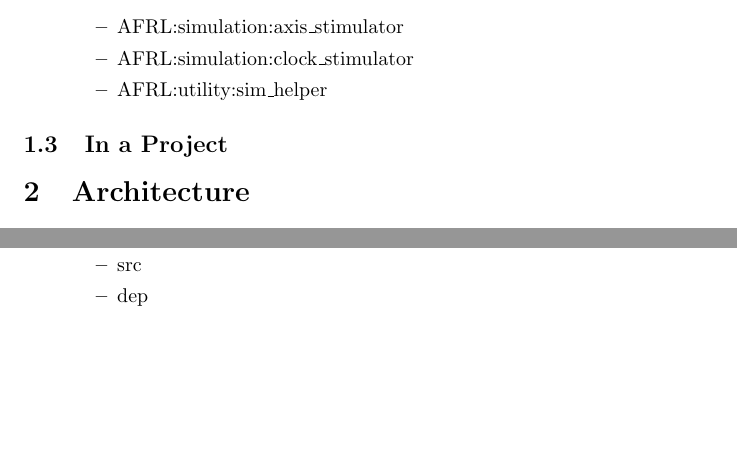
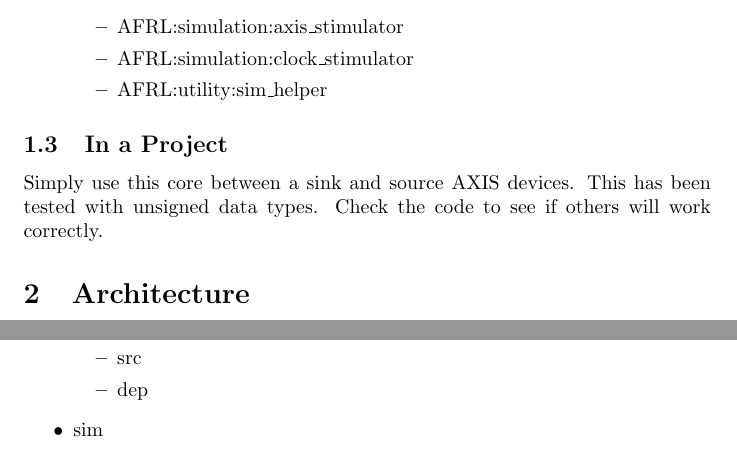
Before and after one commit to sparkletron/axis_moving_average, a LaTeX document (docs/manual/src/html.tex, which reads docs/manual/src/common.tex): two parts of pages 3 and 4 of 8 before the commit and two parts of pages 3 and 5 of 8 after it, joined at a grey line, cut so that both start at the same text, the shorter picture padded with empty space. Compiled offline with pdfLaTeX.

Commit message:
update ip use

```diff
--- a/docs/manual/src/common.tex
+++ b/docs/manual/src/common.tex
@@ -46,7 +46,7 @@
 
 \subsection{In a Project}
 \par
-
+Simply use this core between a sink and source AXIS devices. This has been tested with unsigned data types. Check the code to see if others will work correctly.
 
 \section{Architecture}
 \par
```
Also changed, not shown: docs/manual/axis_moving_average-v.pdf, docs/manual/axis_moving_average.pdf, 6 other files.
